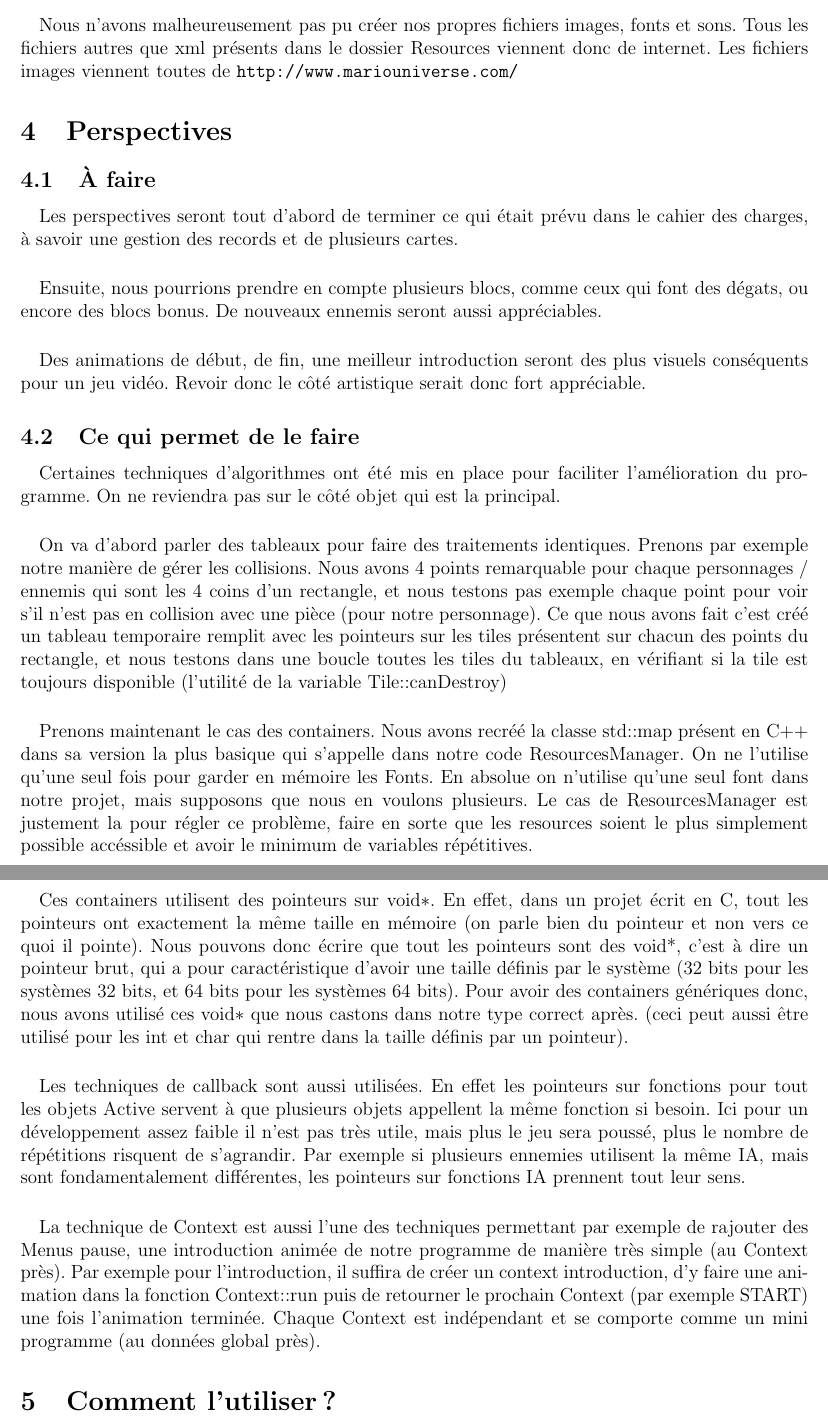
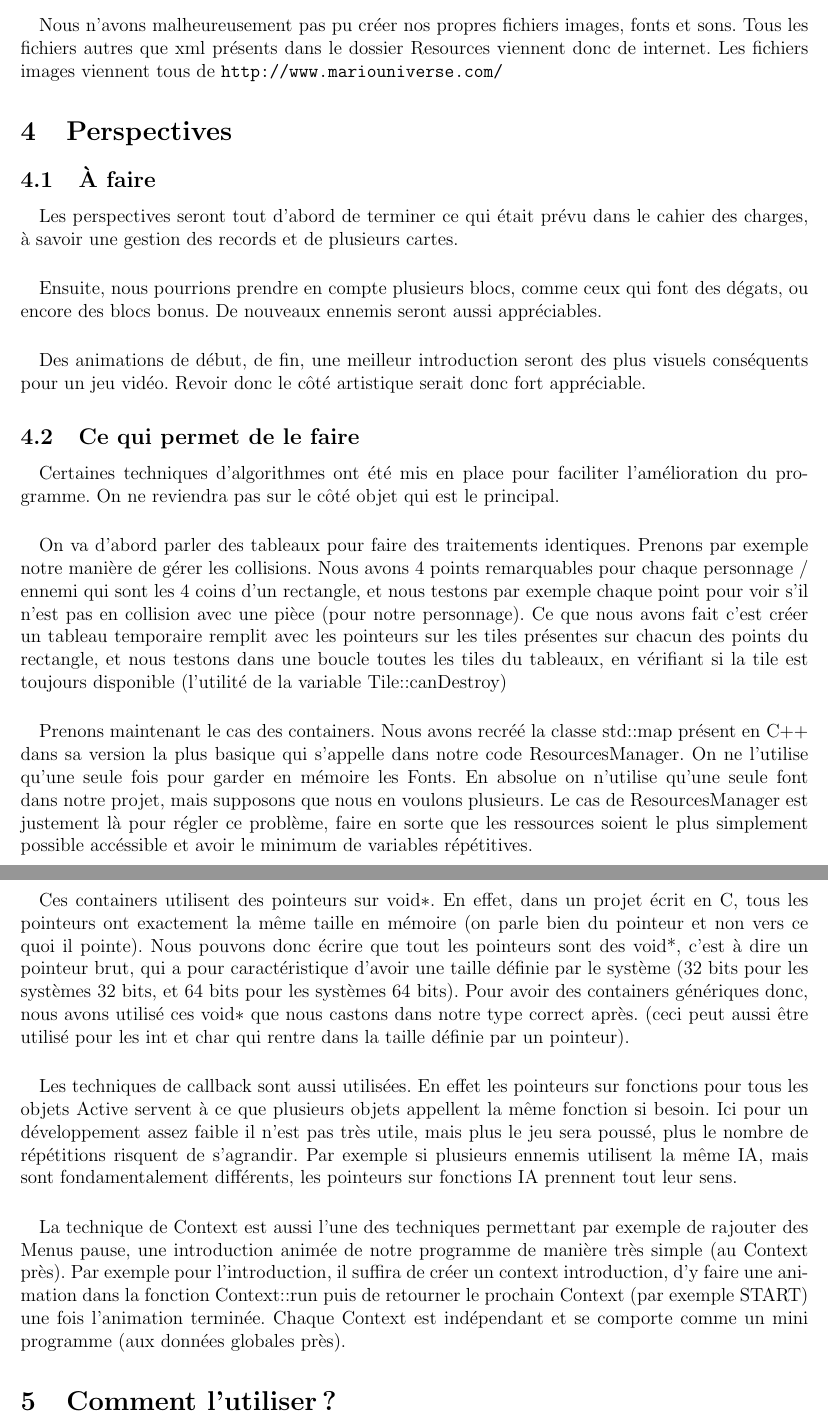
Before and after one commit to Gaulois94/ET3_Project_C, a LaTeX document (Docs/rapport.tex, which reads Docs/perspective.tex, Docs/recap.tex): two parts of pages 6 and 7 of 8, joined at a grey line, cut so that both start at the same text. Compiled offline with pdfLaTeX.

Commit message:
Update for the release version

```diff
--- a/Docs/perspective.tex
+++ b/Docs/perspective.tex
@@ -8,9 +8,9 @@
 
 \subsection{Ce qui permet de le faire}
 
-\paragraph{} Certaines techniques d'algorithmes ont été mis en place pour faciliter l'amélioration du programme. On ne reviendra pas sur le côté objet qui est la principal.
-\paragraph{} On va d'abord parler des tableaux pour faire des traitements identiques. Prenons par exemple notre manière de gérer les collisions. Nous avons 4 points remarquable pour chaque personnages / ennemis qui sont les 4 coins d'un rectangle, et nous testons pas exemple chaque point pour voir s'il n'est pas en collision avec une pièce (pour notre personnage). Ce que nous avons fait c'est créé un tableau temporaire remplit avec les pointeurs sur les tiles présentent sur chacun des points du rectangle, et nous testons dans une boucle toutes les tiles du tableaux, en vérifiant si la tile est toujours disponible (l'utilité de la variable Tile$::$canDestroy)
-\paragraph{} Prenons maintenant le cas des containers. Nous avons recréé la classe std$::$map présent en C++ dans sa version la plus basique qui s'appelle dans notre code ResourcesManager. On ne l'utilise qu'une seul fois pour garder en mémoire les Fonts. En absolue on n'utilise qu'une seul font dans notre projet, mais supposons que nous en voulons plusieurs. Le cas de ResourcesManager est justement la pour régler ce problème, faire en sorte que les resources soient le plus simplement possible accéssible et avoir le minimum de variables répétitives.
-\paragraph{} Ces containers utilisent des pointeurs sur void$*$. En effet, dans un projet écrit en C, tout les pointeurs ont exactement la même taille en mémoire (on parle bien du pointeur et non vers ce quoi il pointe). Nous pouvons donc écrire que tout les pointeurs sont des void*, c'est à dire un pointeur brut, qui a pour caractéristique d'avoir une taille définis par le système (32 bits pour les systèmes 32 bits, et 64 bits pour les systèmes 64 bits). Pour avoir des containers génériques donc, nous avons utilisé ces void$*$ que nous castons dans notre type correct après. (ceci peut aussi être utilisé pour les int et char qui rentre dans la taille définis par un pointeur).
-\paragraph{} Les techniques de callback sont aussi utilisées. En effet les pointeurs sur fonctions pour tout les objets Active servent à que plusieurs objets appellent la même fonction si besoin. Ici pour un développement assez faible il n'est pas très utile, mais plus le jeu sera poussé, plus le nombre de répétitions risquent de s'agrandir. Par exemple si plusieurs ennemies utilisent la même IA, mais sont fondamentalement différentes, les pointeurs sur fonctions IA prennent tout leur sens.
-\paragraph{} La technique de Context est aussi l'une des techniques permettant par exemple de rajouter des Menus pause, une introduction animée de notre programme de manière très simple (au Context près). Par exemple pour l'introduction, il suffira de créer un context introduction, d'y faire une animation dans la fonction Context$::$run puis de retourner le prochain Context (par exemple START) une fois l'animation terminée. Chaque Context est indépendant et se comporte comme un mini programme (au données global près).
+\paragraph{} Certaines techniques d'algorithmes ont été mis en place pour faciliter l'amélioration du programme. On ne reviendra pas sur le côté objet qui est le principal.
+\paragraph{} On va d'abord parler des tableaux pour faire des traitements identiques. Prenons par exemple notre manière de gérer les collisions. Nous avons 4 points remarquables pour chaque personnage / ennemi qui sont les 4 coins d'un rectangle, et nous testons par exemple chaque point pour voir s'il n'est pas en collision avec une pièce (pour notre personnage). Ce que nous avons fait c'est créer un tableau temporaire remplit avec les pointeurs sur les tiles présentes sur chacun des points du rectangle, et nous testons dans une boucle toutes les tiles du tableaux, en vérifiant si la tile est toujours disponible (l'utilité de la variable Tile$::$canDestroy)
+\paragraph{} Prenons maintenant le cas des containers. Nous avons recréé la classe std$::$map présent en C++ dans sa version la plus basique qui s'appelle dans notre code ResourcesManager. On ne l'utilise qu'une seule fois pour garder en mémoire les Fonts. En absolue on n'utilise qu'une seule font dans notre projet, mais supposons que nous en voulons plusieurs. Le cas de ResourcesManager est justement là pour régler ce problème, faire en sorte que les ressources soient le plus simplement possible accéssible et avoir le minimum de variables répétitives.
+\paragraph{} Ces containers utilisent des pointeurs sur void$*$. En effet, dans un projet écrit en C, tous les pointeurs ont exactement la même taille en mémoire (on parle bien du pointeur et non vers ce quoi il pointe). Nous pouvons donc écrire que tout les pointeurs sont des void*, c'est à dire un pointeur brut, qui a pour caractéristique d'avoir une taille définie par le système (32 bits pour les systèmes 32 bits, et 64 bits pour les systèmes 64 bits). Pour avoir des containers génériques donc, nous avons utilisé ces void$*$ que nous castons dans notre type correct après. (ceci peut aussi être utilisé pour les int et char qui rentre dans la taille définie par un pointeur).
+\paragraph{} Les techniques de callback sont aussi utilisées. En effet les pointeurs sur fonctions pour tous les objets Active servent à ce que plusieurs objets appellent la même fonction si besoin. Ici pour un développement assez faible il n'est pas très utile, mais plus le jeu sera poussé, plus le nombre de répétitions risquent de s'agrandir. Par exemple si plusieurs ennemis utilisent la même IA, mais sont fondamentalement différents, les pointeurs sur fonctions IA prennent tout leur sens.
+\paragraph{} La technique de Context est aussi l'une des techniques permettant par exemple de rajouter des Menus pause, une introduction animée de notre programme de manière très simple (au Context près). Par exemple pour l'introduction, il suffira de créer un context introduction, d'y faire une animation dans la fonction Context$::$run puis de retourner le prochain Context (par exemple START) une fois l'animation terminée. Chaque Context est indépendant et se comporte comme un mini programme (aux données globales près).
--- a/Docs/recap.tex
+++ b/Docs/recap.tex
@@ -12,3 +12,3 @@
 
 \subsection{Provenances des ressources}
-\paragraph{} Nous n'avons malheureusement pas pu créer nos propres fichiers images, fonts et sons. Tous les fichiers autres que xml présents dans le dossier Resources viennent donc de internet. Les fichiers images viennent toutes de \url{http://www.mariouniverse.com/}
+\paragraph{} Nous n'avons malheureusement pas pu créer nos propres fichiers images, fonts et sons. Tous les fichiers autres que xml présents dans le dossier Resources viennent donc de internet. Les fichiers images viennent tous de \url{http://www.mariouniverse.com/}
```
Also changed, not shown: Docs/garde.tex (+2 -2 lines), Docs/objectif.tex (+3 -3 lines), Docs/sol.tex (+1 -1 lines), Docs/rapport.pdf (added), Makefile, Docs/recap.tex (2 more changed lines).
